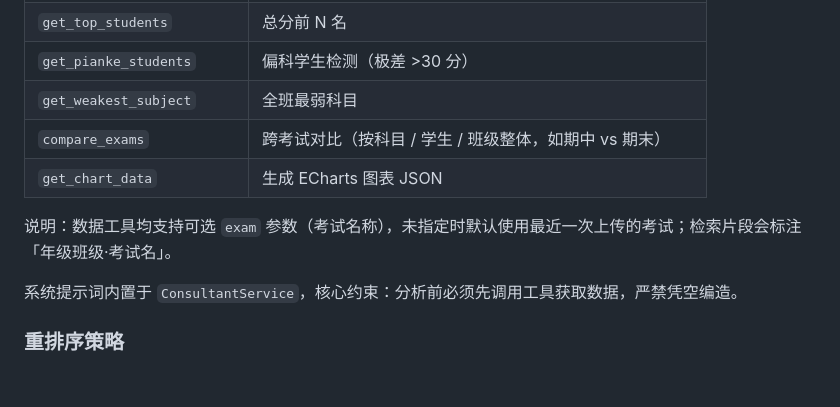
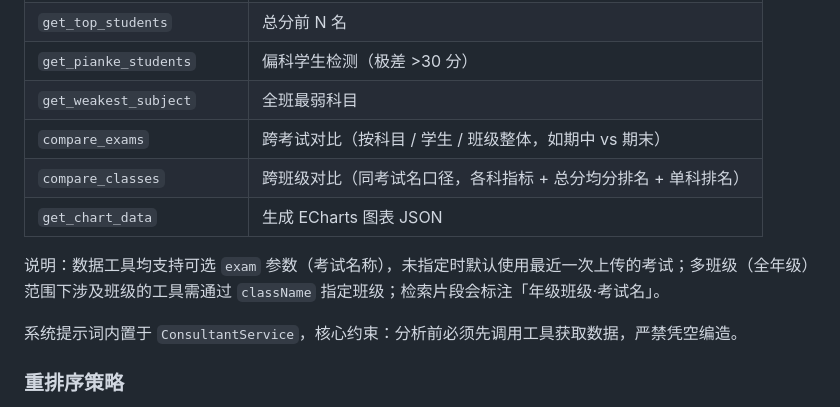
Before and after one commit to wuwenchennnn/langchian-techAgent-python, a Markdown page: README.md, the part around one of its changes. Drawn GitHub-style; blank space fills up the shorter version.

```diff
--- a/README.md
+++ b/README.md
@@ -363,9 +426,10 @@ uvicorn main:app --reload
 | `get_pianke_students` | 偏科学生检测（极差 >30 分） |
 | `get_weakest_subject` | 全班最弱科目 |
 | `compare_exams` | 跨考试对比（按科目 / 学生 / 班级整体，如期中 vs 期末） |
+| `compare_classes` | 跨班级对比（同考试名口径，各科指标 + 总分均分排名 + 单科排名） |
 | `get_chart_data` | 生成 ECharts 图表 JSON |
 
-说明：数据工具均支持可选 `exam` 参数（考试名称），未指定时默认使用最近一次上传的考试；检索片段会标注「年级班级·考试名」。
+说明：数据工具均支持可选 `exam` 参数（考试名称），未指定时默认使用最近一次上传的考试；多班级（全年级）范围下涉及班级的工具需通过 `className` 指定班级；检索片段会标注「年级班级·考试名」。
 
 系统提示词内置于 `ConsultantService`，核心约束：分析前必须先调用工具获取数据，严禁凭空编造。
 
```
Also changed, not shown: other parts of README.md (+70 -7 lines).
